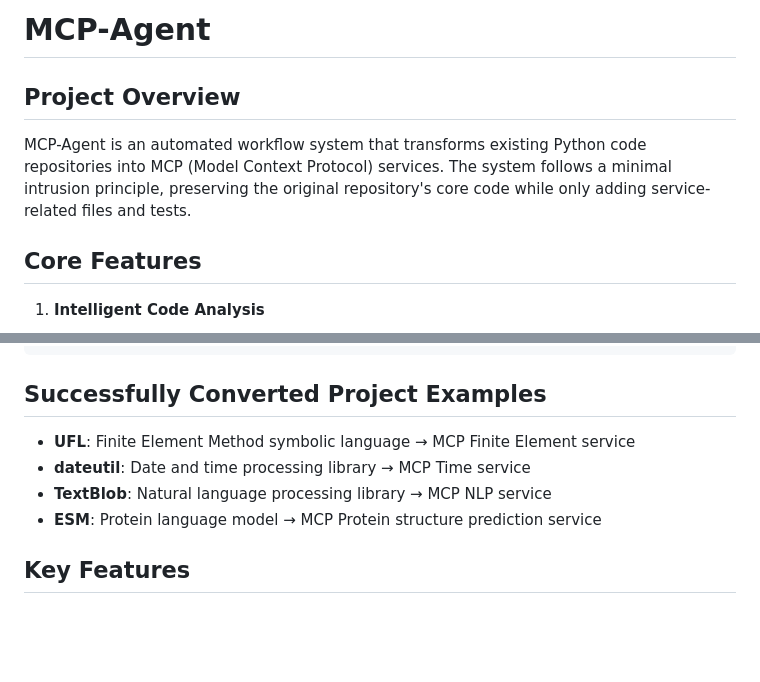
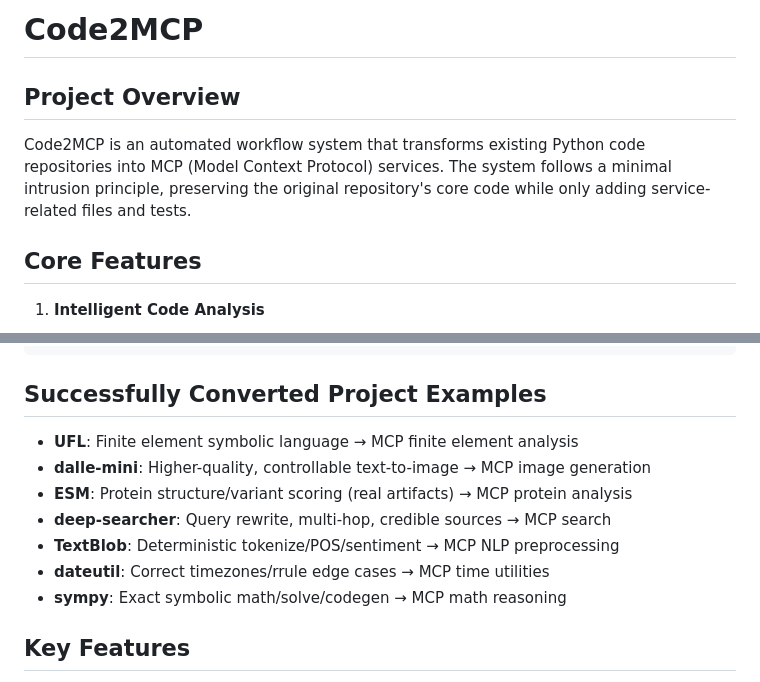
Before and after one commit to tedsod/Code2MCP, a Markdown page: README.md, 2 parts joined by grey strips. GitHub-like rendering; blank space fills up the shorter version.

Commit message:
Revise README

```diff
--- a/README.md
+++ b/README.md
@@ -1,8 +1,8 @@
-# MCP-Agent
+# Code2MCP
 
 ## Project Overview
 
-MCP-Agent is an automated workflow system that transforms existing Python code repositories into MCP (Model Context Protocol) services. The system follows a minimal intrusion principle, preserving the original repository's core code while only adding service-related files and tests.
+Code2MCP is an automated workflow system that transforms existing Python code repositories into MCP (Model Context Protocol) services. The system follows a minimal intrusion principle, preserving the original repository's core code while only adding service-related files and tests.
 
 ## Core Features
 
@@ -91,10 +91,13 @@ workspace/
 
 ## Successfully Converted Project Examples
 
-- **UFL**: Finite Element Method symbolic language → MCP Finite Element service
-- **dateutil**: Date and time processing library → MCP Time service
-- **TextBlob**: Natural language processing library → MCP NLP service
-- **ESM**: Protein language model → MCP Protein structure prediction service
+- **UFL**: Finite element symbolic language → MCP finite element analysis
+- **dalle-mini**: Higher-quality, controllable text-to-image → MCP image generation
+- **ESM**: Protein structure/variant scoring (real artifacts) → MCP protein analysis
+- **deep-searcher**: Query rewrite, multi-hop, credible sources → MCP search
+- **TextBlob**: Deterministic tokenize/POS/sentiment → MCP NLP preprocessing
+- **dateutil**: Correct timezones/rrule edge cases → MCP time utilities
+- **sympy**: Exact symbolic math/solve/codegen → MCP math reasoning
 
 ## Key Features
 
```
